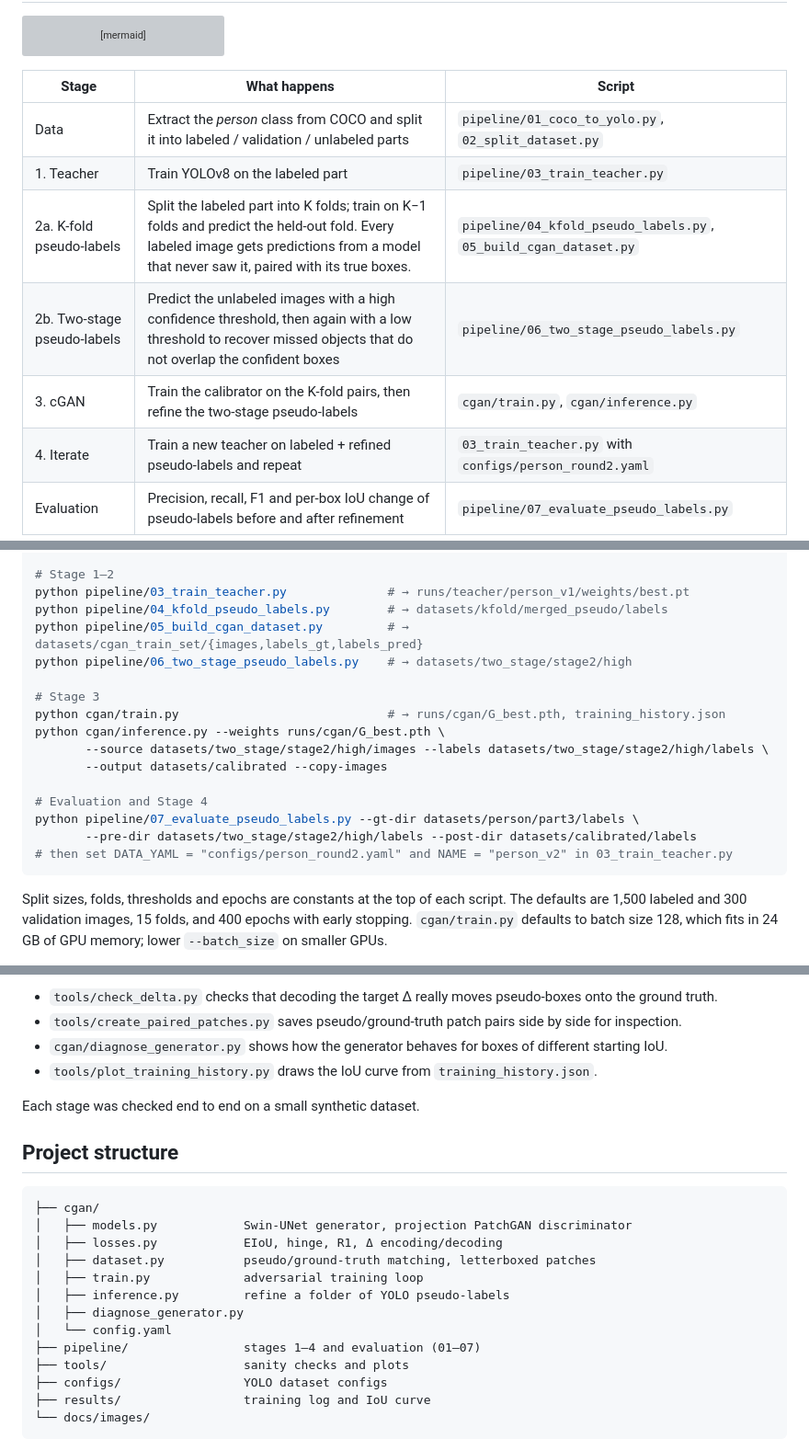
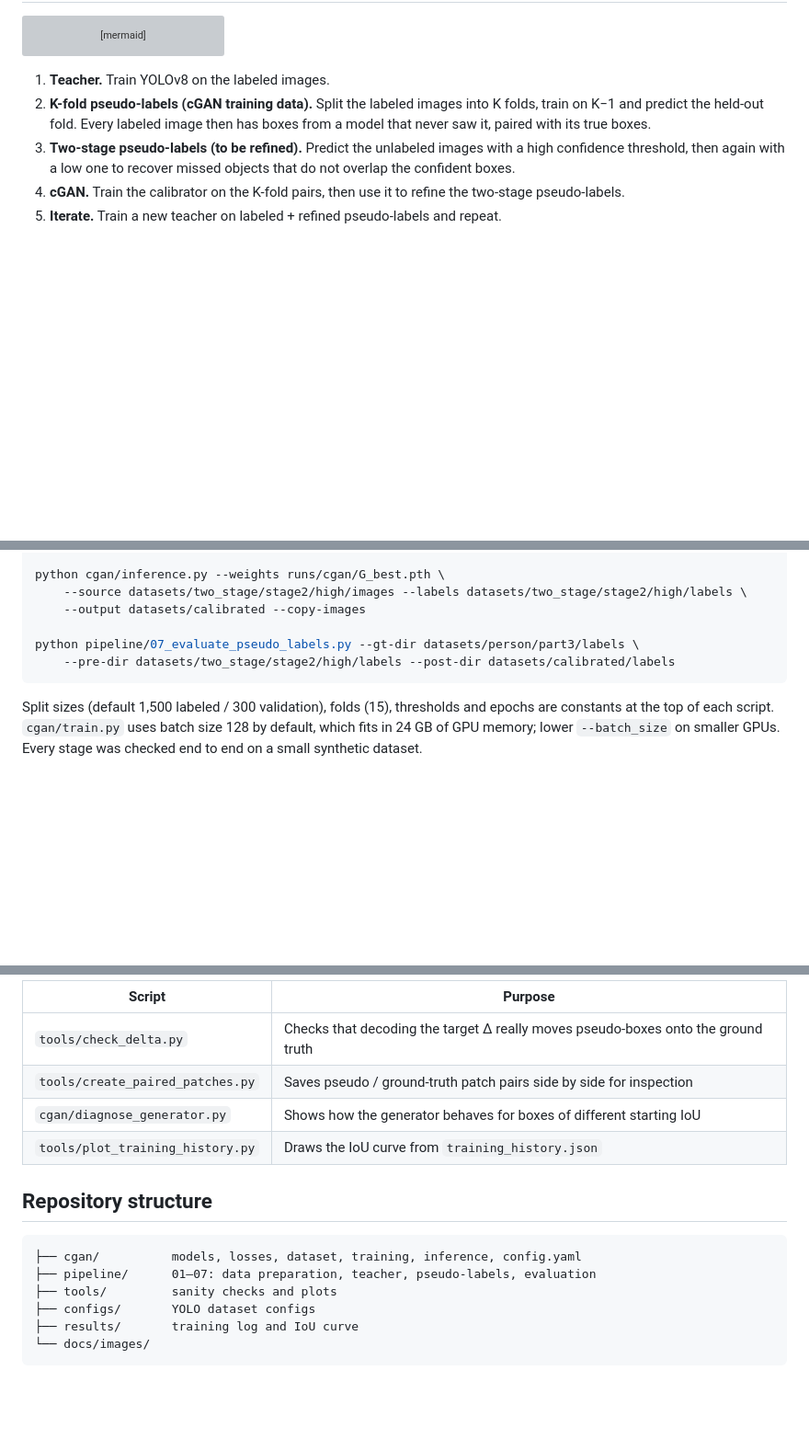
Before and after one commit to 1213ray/cgan-pseudo-label-refinement, a Markdown page: README.md, 3 parts joined by grey strips. Shown at 92% size. GitHub-like rendering; folded sections open; blank space fills up the shorter version; grey boxes are pictures that could not be loaded.

````diff
--- a/README.md
+++ b/README.md
@@ -61,13 +59,9 @@ graph LR
     classDef dashedNode fill:#252526,stroke:#777,stroke-width:1px,color:#ccc,stroke-dasharray: 5 5;
 ```
 
-| Stage | What happens | Script |
-|---|---|---|
-| Data | Extract the *person* class from COCO and split it into labeled / validation / unlabeled parts | `pipeline/01_coco_to_yolo.py`, `02_split_dataset.py` |
-| 1. Teacher | Train YOLOv8 on the labeled part | `pipeline/03_train_teacher.py` |
-| 2a. K-fold pseudo-labels | Split the labeled part into K folds; train on K−1 folds and predict the held-out fold. Every labeled image gets predictions from a model that never saw it, paired with its true boxes. | `pipeline/04_kfold_pseudo_labels.py`, `05_build_cgan_dataset.py` |
-| 2b. Two-stage pseudo-labels | Predict the unlabeled images with a high confidence threshold, then again with a low threshold to recover missed objects that do not overlap the confident boxes | `pipeline/06_two_stage_pseudo_labels.py` |
-| 3. cGAN | Train the calibrator on the K-fold pairs, then refine the two-stage pseudo-labels | `cgan/train.py`, `cgan/inference.py` |
-| 4. Iterate | Train a new teacher on labeled + refined pseudo-labels and repeat | `03_train_teacher.py` with `configs/person_round2.yaml` |
-| Evaluation | Precision, recall, F1 and per-box IoU change of pseudo-labels before and after refinement | `pipeline/07_evaluate_pseudo_labels.py` |
+1. **Teacher.** Train YOLOv8 on the labeled images.
+2. **K-fold pseudo-labels (cGAN training data).** Split the labeled images into K folds, train on K−1 and predict the held-out fold. Every labeled image then has boxes from a model that never saw it, paired with its true boxes.
+3. **Two-stage pseudo-labels (to be refined).** Predict the unlabeled images with a high confidence threshold, then again with a low one to recover missed objects that do not overlap the confident boxes.
+4. **cGAN.** Train the calibrator on the K-fold pairs, then use it to refine the two-stage pseudo-labels.
+5. **Iterate.** Train a new teacher on labeled + refined pseudo-labels and repeat.
 
@@ -110,21 +126,11 @@ python pipeline/02_split_dataset.py              # → datasets/person/part1 (la
 
-# Stage 1–2
-python pipeline/03_train_teacher.py              # → runs/teacher/person_v1/weights/best.pt
-python pipeline/04_kfold_pseudo_labels.py        # → datasets/kfold/merged_pseudo/labels
-python pipeline/05_build_cgan_dataset.py         # → datasets/cgan_train_set/{images,labels_gt,labels_pred}
-python pipeline/06_two_stage_pseudo_labels.py    # → datasets/two_stage/stage2/high
+python cgan/inference.py --weights runs/cgan/G_best.pth \
+    --source datasets/two_stage/stage2/high/images --labels datasets/two_stage/stage2/high/labels \
+    --output datasets/calibrated --copy-images
 
-# Stage 3
-python cgan/train.py                             # → runs/cgan/G_best.pth, training_history.json
-python cgan/inference.py --weights runs/cgan/G_best.pth \
-       --source datasets/two_stage/stage2/high/images --labels datasets/two_stage/stage2/high/labels \
-       --output datasets/calibrated --copy-images
-
-# Evaluation and Stage 4
 python pipeline/07_evaluate_pseudo_labels.py --gt-dir datasets/person/part3/labels \
-       --pre-dir datasets/two_stage/stage2/high/labels --post-dir datasets/calibrated/labels
-# then set DATA_YAML = "configs/person_round2.yaml" and NAME = "person_v2" in 03_train_teacher.py
+    --pre-dir datasets/two_stage/stage2/high/labels --post-dir datasets/calibrated/labels
 ```
 
-Split sizes, folds, thresholds and epochs are constants at the top of each script. The defaults are 1,500 labeled and 300 validation images, 15 folds, and 400 epochs with early stopping. `cgan/train.py` defaults to batch size 128, which fits in 24 GB of GPU memory; lower `--batch_size` on smaller GPUs.
+Split sizes (default 1,500 labeled / 300 validation), folds (15), thresholds and epochs are constants at the top of each script. `cgan/train.py` uses batch size 128 by default, which fits in 24 GB of GPU memory; lower `--batch_size` on smaller GPUs. Every stage was checked end to end on a small synthetic dataset.
 
@@ -132,26 +139,21 @@ Tools:
 
-- `tools/check_delta.py` checks that decoding the target Δ really moves pseudo-boxes onto the ground truth.
-- `tools/create_paired_patches.py` saves pseudo/ground-truth patch pairs side by side for inspection.
-- `cgan/diagnose_generator.py` shows how the generator behaves for boxes of different starting IoU.
-- `tools/plot_training_history.py` draws the IoU curve from `training_history.json`.
+| Script | Purpose |
+|---|---|
+| `tools/check_delta.py` | Checks that decoding the target Δ really moves pseudo-boxes onto the ground truth |
+| `tools/create_paired_patches.py` | Saves pseudo / ground-truth patch pairs side by side for inspection |
+| `cgan/diagnose_generator.py` | Shows how the generator behaves for boxes of different starting IoU |
+| `tools/plot_training_history.py` | Draws the IoU curve from `training_history.json` |
 
-Each stage was checked end to end on a small synthetic dataset.
+</details>
 
-## Project structure
+## Repository structure
 
 ```
-├── cgan/
-│   ├── models.py            Swin-UNet generator, projection PatchGAN discriminator
-│   ├── losses.py            EIoU, hinge, R1, Δ encoding/decoding
-│   ├── dataset.py           pseudo/ground-truth matching, letterboxed patches
-│   ├── train.py             adversarial training loop
-│   ├── inference.py         refine a folder of YOLO pseudo-labels
-│   ├── diagnose_generator.py
-│   └── config.yaml
-├── pipeline/                stages 1–4 and evaluation (01–07)
-├── tools/                   sanity checks and plots
-├── configs/                 YOLO dataset configs
-├── results/                 training log and IoU curve
+├── cgan/          models, losses, dataset, training, inference, config.yaml
+├── pipeline/      01–07: data preparation, teacher, pseudo-labels, evaluation
+├── tools/         sanity checks and plots
+├── configs/       YOLO dataset configs
+├── results/       training log and IoU curve
 └── docs/images/
 ```
 
````
Also changed, not shown: other parts of README.md (+63 -39 lines), README.zh-TW.md (+85 -80 lines), docs/images/architecture.png, docs/images/kfold.png, docs/images/refinement_example.png.
